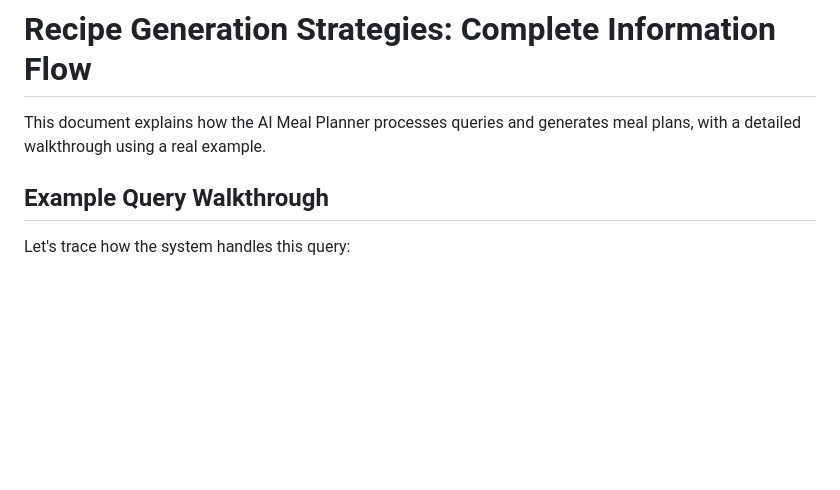
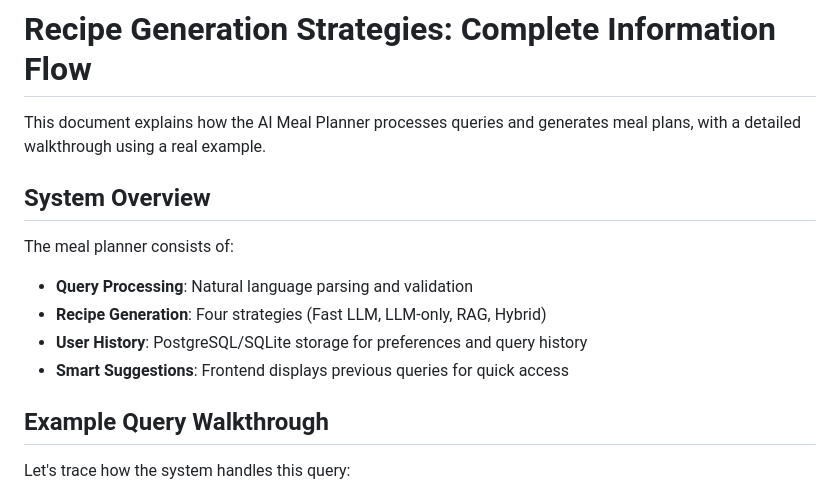
Before and after one commit to ffaisal93/ml_meal_prep, a Markdown page: STRATEGIES.md, the part around the change. Drawn GitHub-style; blank space fills up the shorter version.

Commit message:
Add user history and database documentation to STRATEGIES.md
- Added System Overview section mentioning user history
- Documented user history in Step 2 (after contradiction resolution)
- Added section 8: User History & Preferences in design considerations
- Explained PostgreSQL (production) vs SQLite (local) setup
- Documented API endpoint, frontend integration, and privacy
- Updated summary pipeline to include user history storage steps

```diff
--- a/STRATEGIES.md
+++ b/STRATEGIES.md
@@ -1,6 +1,14 @@
 # Recipe Generation Strategies: Complete Information Flow
 
 This document explains how the AI Meal Planner processes queries and generates meal plans, with a detailed walkthrough using a real example.
+
+## System Overview
+
+The meal planner consists of:
+- **Query Processing**: Natural language parsing and validation
+- **Recipe Generation**: Four strategies (Fast LLM, LLM-only, RAG, Hybrid)
+- **User History**: PostgreSQL/SQLite storage for preferences and query history
+- **Smart Suggestions**: Frontend displays previous queries for quick access
 
 ## Example Query Walkthrough
 
```
